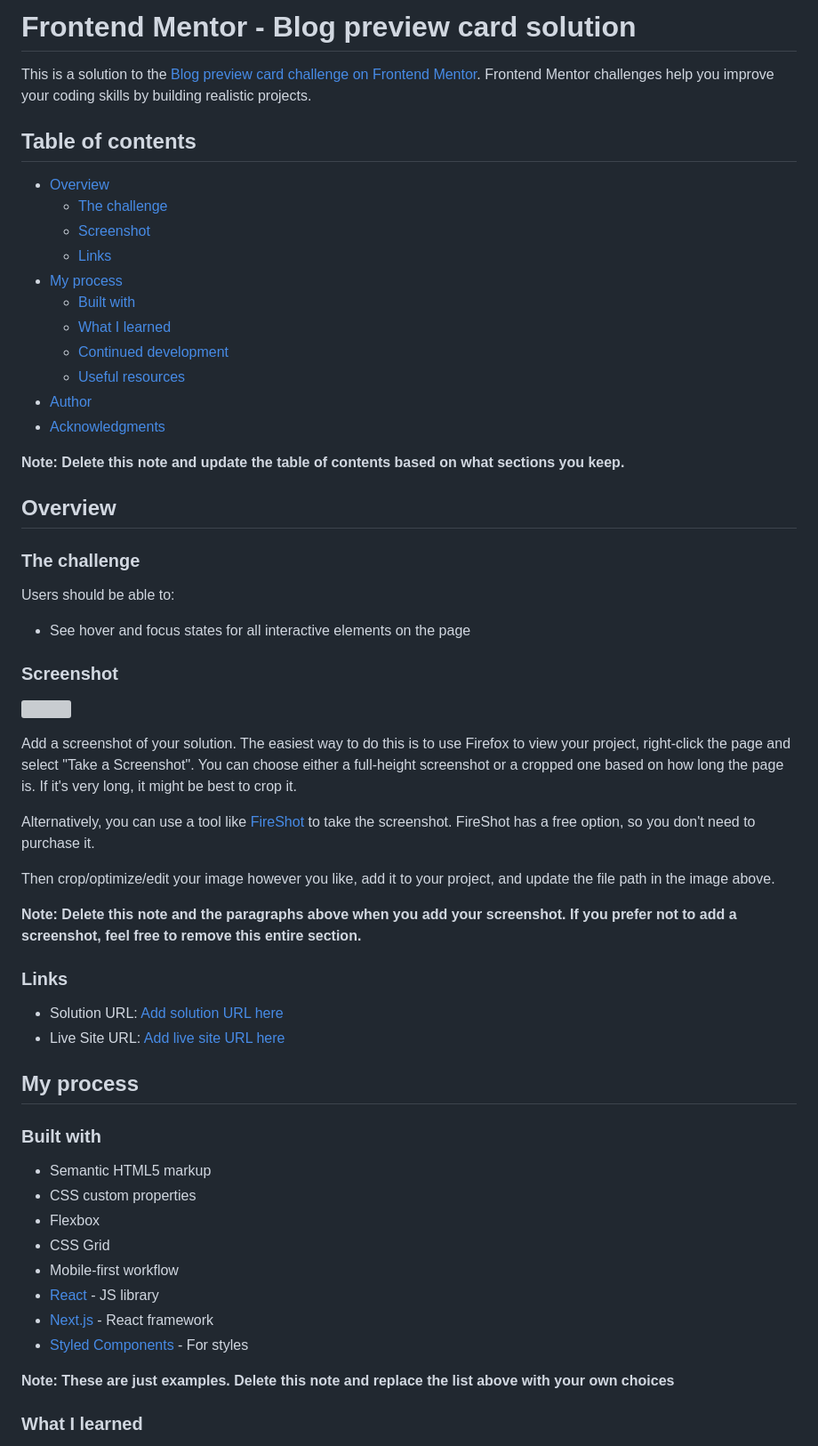
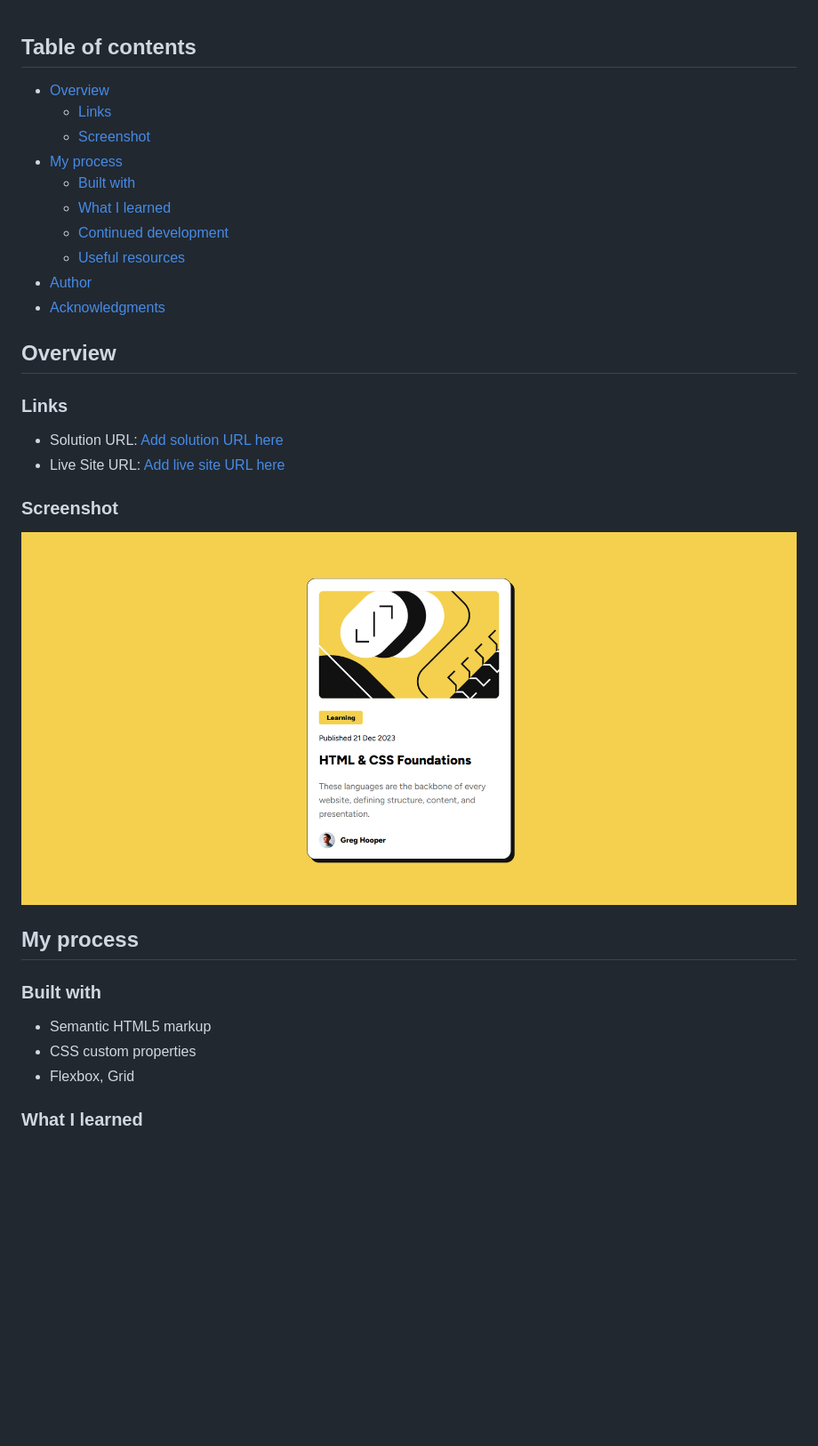
Before and after one commit to Hermodesign/blogPreviewCard, a Markdown page: README-template.md, the part around the change printed below. Shown: that part at 89% size. GitHub-like rendering; pictures changed too: screenshot.png (added); blank space fills up the shorter version; grey boxes are pictures that could not be loaded.

```diff
--- a/README-template.md
+++ b/README-template.md
@@ -1,13 +1,8 @@
-# Frontend Mentor - Blog preview card solution
-
-This is a solution to the [Blog preview card challenge on Frontend Mentor](https://www.frontendmentor.io/challenges/blog-preview-card-ckPaj01IcS). Frontend Mentor challenges help you improve your coding skills by building realistic projects.
-
 ## Table of contents
 
 - [Overview](#overview)
-  - [The challenge](#the-challenge)
+  - [Links](#links)
   - [Screenshot](#screenshot)
-  - [Links](#links)
 - [My process](#my-process)
   - [Built with](#built-with)
   - [What I learned](#what-i-learned)
@@ -16,32 +11,16 @@ This is a solution to the [Blog preview card challenge on Frontend Mentor](https
 - [Author](#author)
 - [Acknowledgments](#acknowledgments)
 
-**Note: Delete this note and update the table of contents based on what sections you keep.**
-
 ## Overview
 
-### The challenge
+### Links
 
-Users should be able to:
-
-- See hover and focus states for all interactive elements on the page
+- Solution URL: [Add solution URL here](https://github.com/Hermodesign/blogPreviewCard.git)
+- Live Site URL: [Add live site URL here](https://blogpreviewcardhermo.netlify.app/)
 
 ### Screenshot
 
-![](./screenshot.jpg)
-
-Add a screenshot of your solution. The easiest way to do this is to use Firefox to view your project, right-click the page and select "Take a Screenshot". You can choose either a full-height screenshot or a cropped one based on how long the page is. If it's very long, it might be best to crop it.
-
-Alternatively, you can use a tool like [FireShot](https://getfireshot.com/) to take the screenshot. FireShot has a free option, so you don't need to purchase it.
-
-Then crop/optimize/edit your image however you like, add it to your project, and update the file path in the image above.
-
-**Note: Delete this note and the paragraphs above when you add your screenshot. If you prefer not to add a screenshot, feel free to remove this entire section.**
-
-### Links
-
-- Solution URL: [Add solution URL here](https://your-solution-url.com)
-- Live Site URL: [Add live site URL here](https://your-live-site-url.com)
+![Screenshot](./screenshot.png)
 
 ## My process
 
@@ -49,14 +28,7 @@ Then crop/optimize/edit your image however you like, add it to your project, and
 
 - Semantic HTML5 markup
 - CSS custom properties
-- Flexbox
-- CSS Grid
-- Mobile-first workflow
-- [React](https://reactjs.org/) - JS library
-- [Next.js](https://nextjs.org/) - React framework
-- [Styled Components](https://styled-components.com/) - For styles
-
-**Note: These are just examples. Delete this note and replace the list above with your own choices**
+- Flexbox, Grid
 
 ### What I learned
 
```
Also changed, not shown: other parts of README-template.md (+8 -36 lines).
